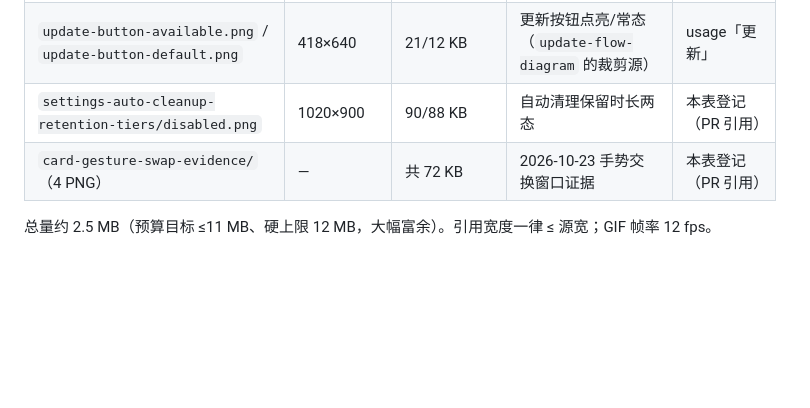
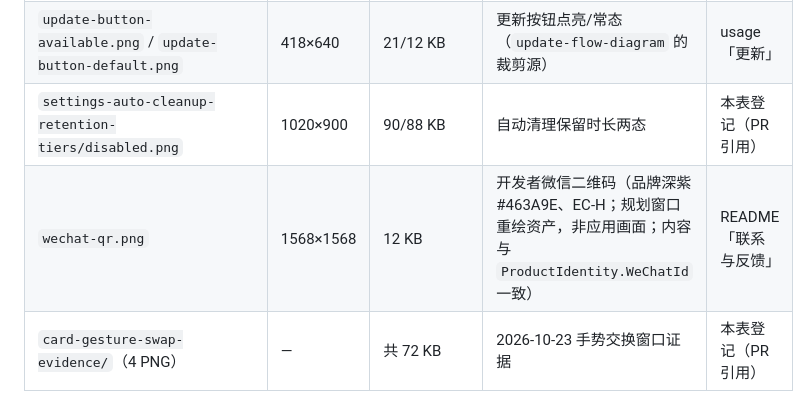
Before and after one commit to Oiawlm/floating-transfer-station, a Markdown page: docs/images/README.md, the part around the change. Rendered like a GitHub page; blank space fills up the shorter version.

```diff
--- a/docs/images/README.md
+++ b/docs/images/README.md
@@ -43,6 +43,7 @@
 | `launcher-discovery-settings-light/dark.png` | 1020×900 / 680×600 | 88/51 KB | 设置发现节 | 同上 |
 | `update-button-available.png` / `update-button-default.png` | 418×640 | 21/12 KB | 更新按钮点亮/常态（`update-flow-diagram` 的裁剪源） | usage「更新」 |
 | `settings-auto-cleanup-retention-tiers/disabled.png` | 1020×900 | 90/88 KB | 自动清理保留时长两态 | 本表登记（PR 引用） |
+| `wechat-qr.png` | 1568×1568 | 12 KB | 开发者微信二维码（品牌深紫 #463A9E、EC-H；规划窗口重绘资产，非应用画面；内容与 `ProductIdentity.WeChatId` 一致） | README「联系与反馈」 |
 | `card-gesture-swap-evidence/`（4 PNG） | — | 共 72 KB | 2026-10-23 手势交换窗口证据 | 本表登记（PR 引用） |
 
 总量约 2.5 MB（预算目标 ≤11 MB、硬上限 12 MB，大幅富余）。引用宽度一律 ≤ 源宽；GIF 帧率 12 fps。
```
Also changed, not shown: README.md (+13 -1 lines), docs/images/wechat-qr.png (added).
